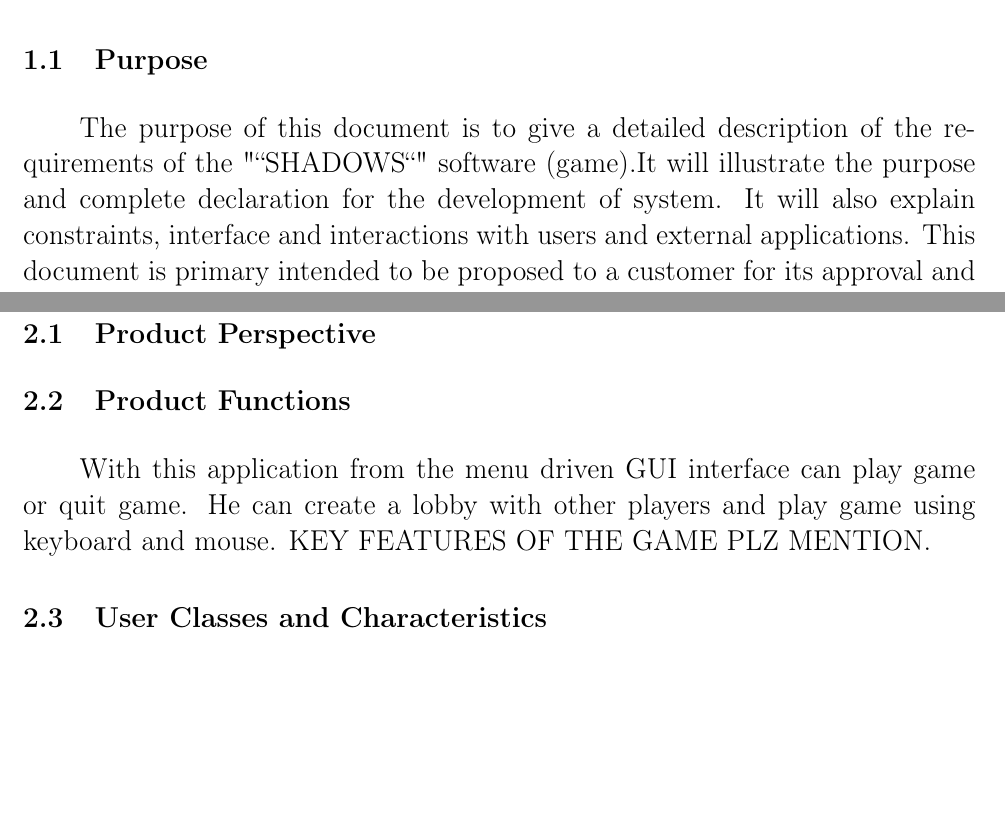
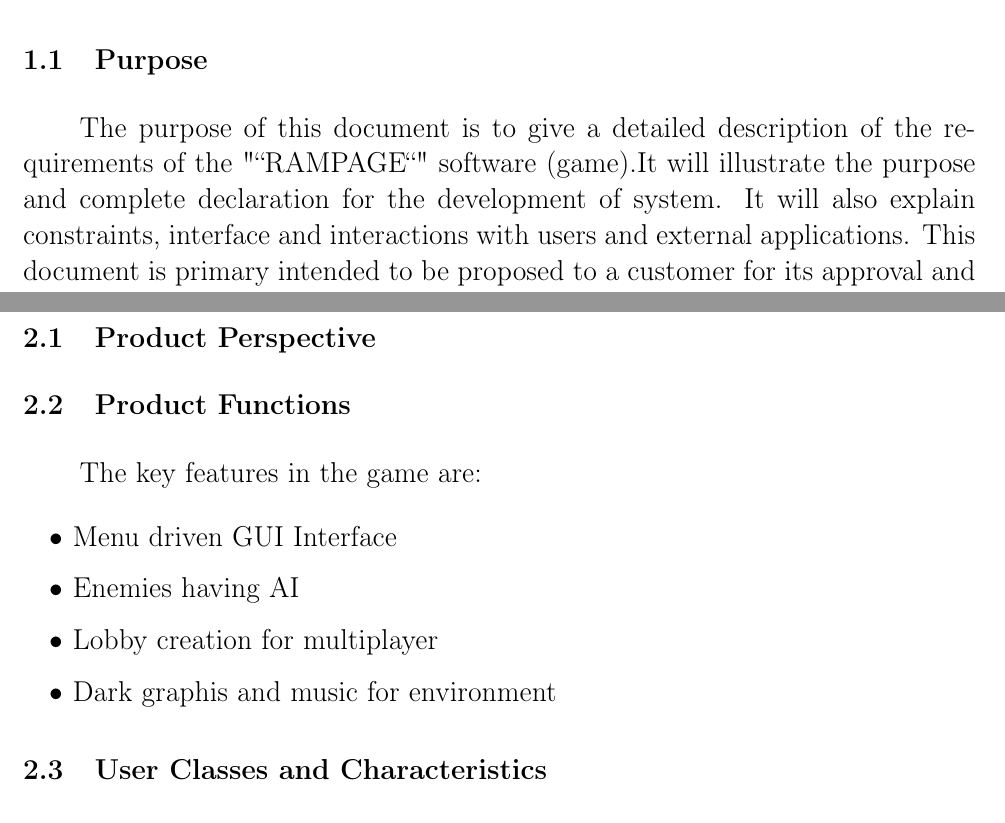
Before and after one commit to mouri11/Software-Engineering-Lab, a LaTeX document (SRS/srs.tex, which reads SRS/base/metadata.tex, SRS/content/content.tex): two parts of pages 4 and 6 of 13, joined at a grey line, cut so that both start at the same text, the shorter picture padded with empty space. Compiled offline with pdfLaTeX.

Commit message:
Latex files: Minor changes
Signed-off-by: Rohit Das <rohit.das950@gmail.com>

```diff
--- a/SRS/base/metadata.tex
+++ b/SRS/base/metadata.tex
@@ -8,7 +8,7 @@
 
 \def\BoldTitle{Software Requirements Specification}
 
-\def\Subtitle{for \\ Shadows (FPS game) \\}
+\def\Subtitle{for \\ Rampage (FPS game) \\}
 \def\Authors{Prepared by \\\\ Debayan De(30000114010) \\\\ Rohit Das(30000114022) \\\\ Rudra Nil Basu(30000114023) \\\\ Sumitro Chowdhury(30000114027) }
 \def\Shortname{}
 
--- a/SRS/content/content.tex
+++ b/SRS/content/content.tex
@@ -2,7 +2,7 @@
 \label{ch:intro}
 \tab{\Large This section gives a scope description and overview of everything included in this SRS document. Also the purpose of this document is described and a list of abbreviations and definitions is provided.}
 \section{Purpose}
-\tab{The purpose of this document is to give a detailed description of the requirements of the "“SHADOWS“" software (game).It will illustrate the purpose and complete declaration for the development of system. It will also explain constraints, interface and interactions with users and external applications. This document is primary intended to be proposed to a customer for its approval and a reference for describing the first version of the system for the development team.}
+\tab{The purpose of this document is to give a detailed description of the requirements of the "“RAMPAGE“" software (game).It will illustrate the purpose and complete declaration for the development of system. It will also explain constraints, interface and interactions with users and external applications. This document is primary intended to be proposed to a customer for its approval and a reference for describing the first version of the system for the development team.}
 \section{Document Conventions}
 %\begin{table}
 	%\resziebox{\textwidth}{!}{%
@@ -32,7 +33,13 @@
 \section{Product Perspective}
 
 \section{Product Functions}
-\tab{With this application from the menu driven GUI interface can play game or quit game. He can create a lobby with other players and play game using keyboard and mouse. KEY FEATURES OF THE GAME PLZ MENTION.}
+\tab{The key features in the game are:
+ \begin{itemize}
+ 	\item Menu driven GUI Interface
+ 	\item Enemies having AI
+ 	\item Lobby creation for multiplayer
+ 	\item Dark graphis and music for environment
+ \end{itemize}
 
 \section{User Classes and Characteristics}
 \tab{There are only one type of users in this system, the players. Players interact with the system with the help of GUI interface.}
```
Also changed, not shown: SRS/srs.pdf, Soft Engg/soft.pdf, SRS/content/content.tex (3 more changed lines), 3 other files.
